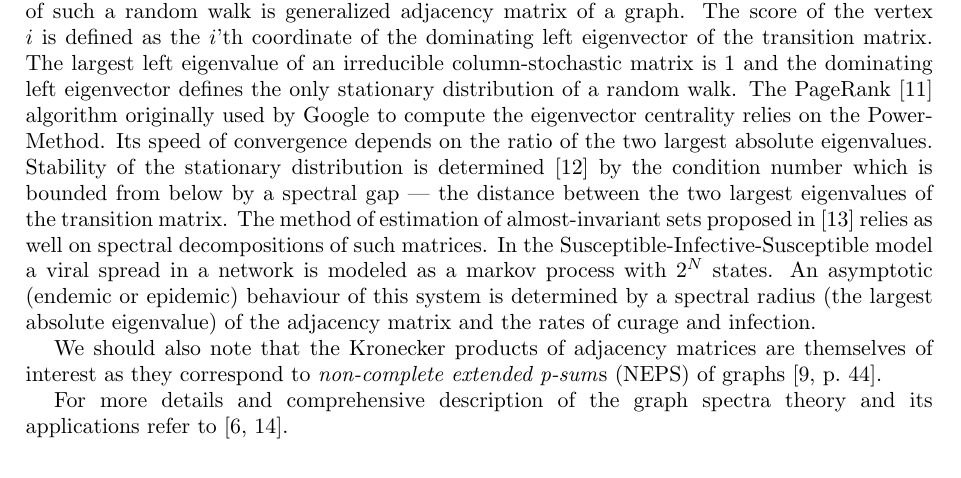
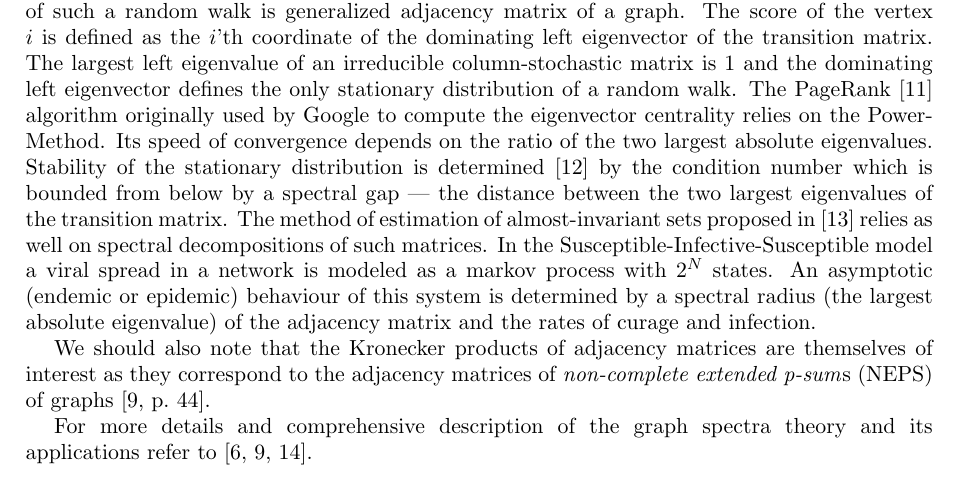
Before and after one commit to SomeoneSerge/jpcs-2017, a LaTeX document (sergey_kozlukov_jpcs.tex): part of page 1 of 9, cut so that both start at the same text. Compiled offline with pdfLaTeX.

Commit message:
fix: intro

```diff
--- a/sergey_kozlukov_jpcs.tex
+++ b/sergey_kozlukov_jpcs.tex
@@ -89,13 +89,14 @@ An asymptotic (endemic or epidemic) behaviour of this system
 We should also note that the Kronecker products
     of adjacency matrices
     are themselves of interest
-    as they correspond to \emph{non-complete extended p-sum}s
-    (NEPS) of graphs~\cite[p.~44]{cvetkovic2010introduction}.
+    as they correspond to the adjacency matrices of
+    \emph{non-complete extended p-sum}s~(NEPS)
+    of graphs~\cite[p.~44]{cvetkovic2010introduction}.
 
 For more details and comprehensive description
     of the graph spectra theory
     and its applications
-    refer to~\cite{cvetkovic1980spectra,godsil2013algebraic}.
+    refer to~\cite{cvetkovic1980spectra,cvetkovic2010introduction,godsil2013algebraic}.
 
 \section{The method of similar operators}
 
```
